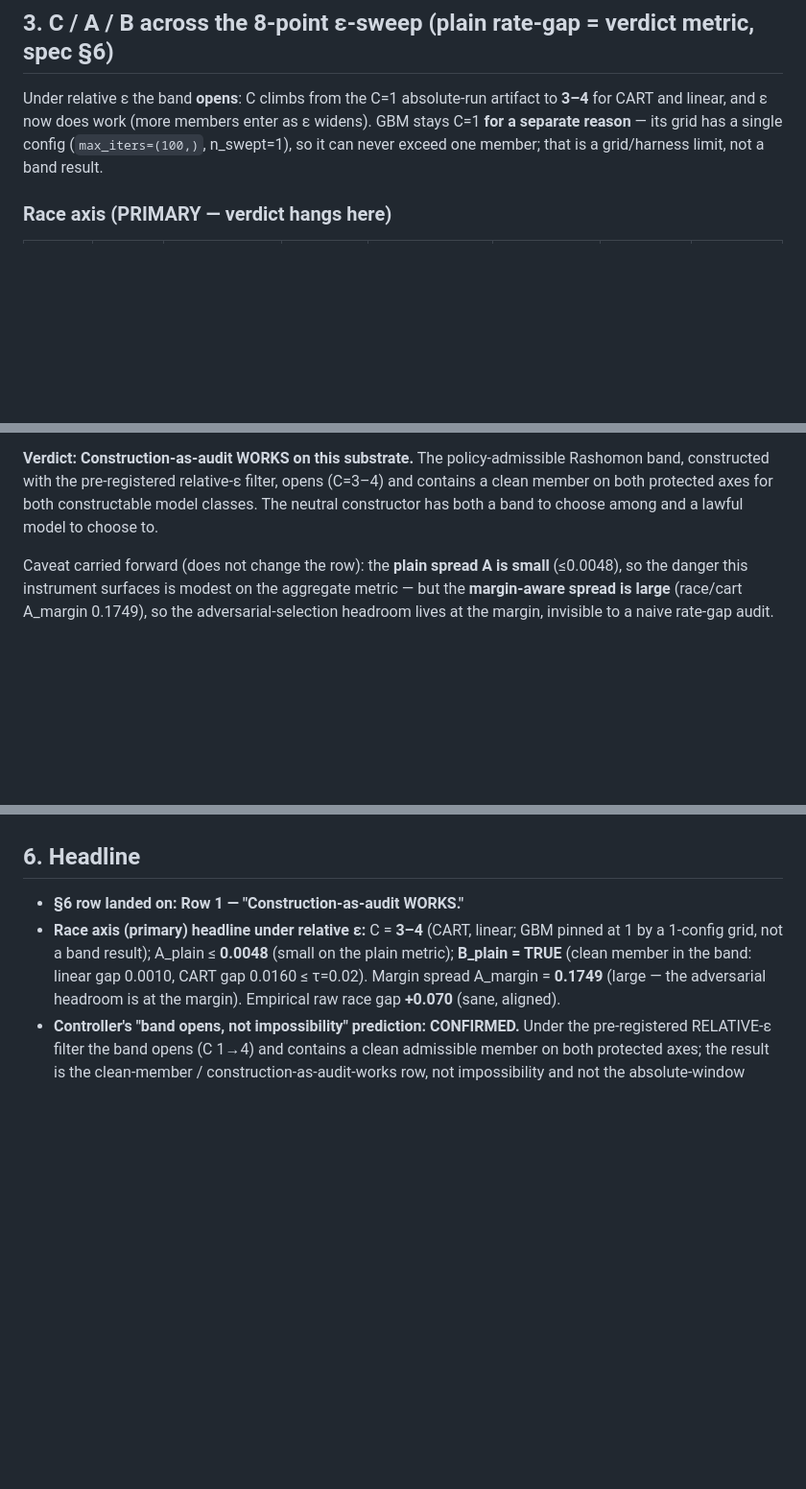
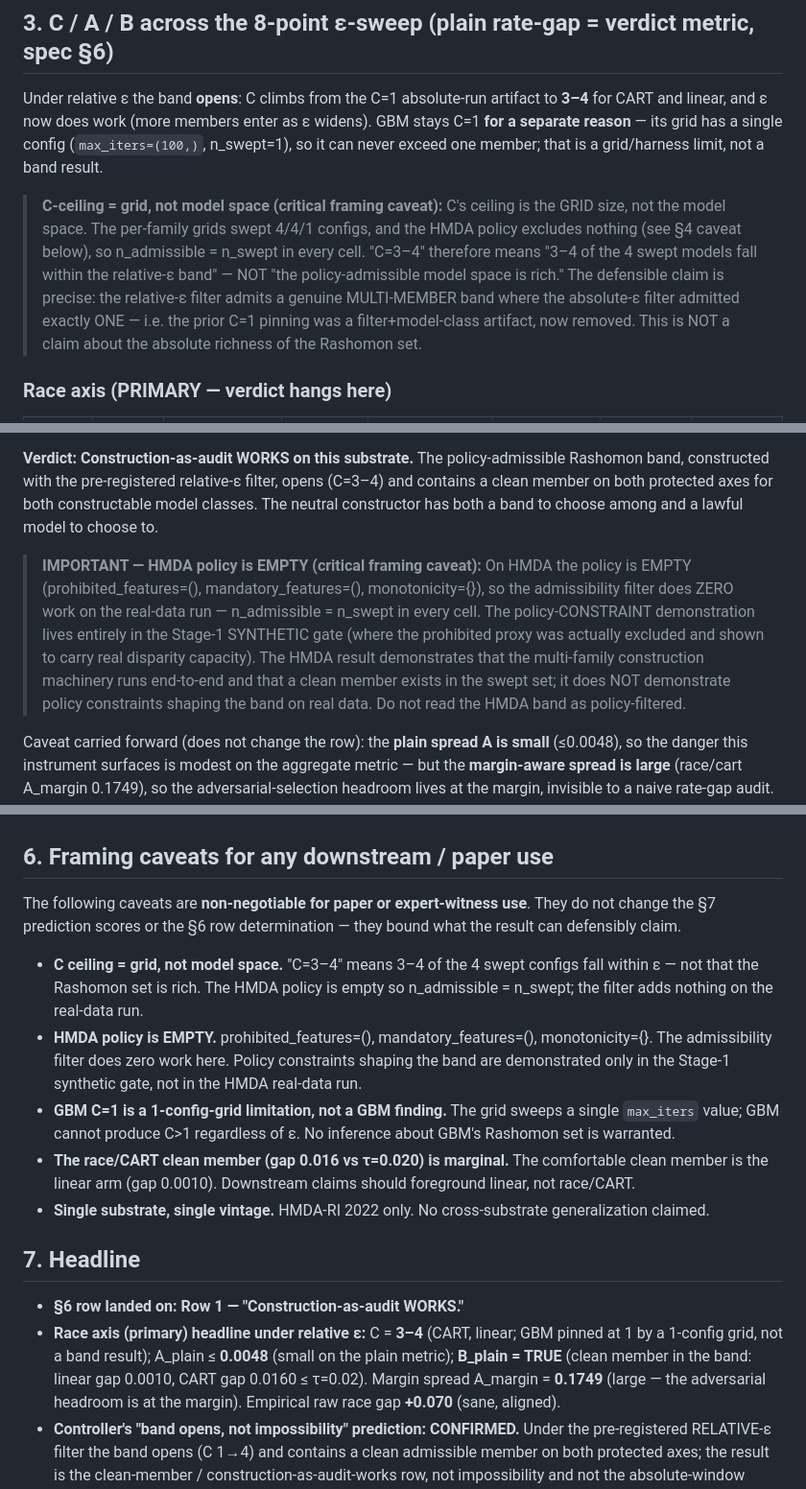
Before and after one commit to fsgeek/governance, a Markdown page: runs/band_opening_hmda_2026-06-19.md, 3 parts joined by grey strips. Shown at 96% size. Drawn GitHub-style; blank space fills up the shorter version.

Commit message:
docs: sharpen HMDA readout framing — C-ceiling=grid, HMDA-policy-empty (final-review fix)
Co-Authored-By: Claude Opus 4.8 (1M context) <noreply@anthropic.com>

```diff
--- a/runs/band_opening_hmda_2026-06-19.md
+++ b/runs/band_opening_hmda_2026-06-19.md
@@ -63,6 +63,15 @@ for CART and linear, and ε now does work (more members enter as ε widens). GBM
 **for a separate reason** — its grid has a single config (`max_iters=(100,)`, n_swept=1),
 so it can never exceed one member; that is a grid/harness limit, not a band result.
 
+> **C-ceiling = grid, not model space (critical framing caveat):** C's ceiling is the GRID
+> size, not the model space. The per-family grids swept 4/4/1 configs, and the HMDA policy
+> excludes nothing (see §4 caveat below), so n_admissible = n_swept in every cell. "C=3–4"
+> therefore means "3–4 of the 4 swept models fall within the relative-ε band" — NOT "the
+> policy-admissible model space is rich." The defensible claim is precise: the relative-ε
+> filter admits a genuine MULTI-MEMBER band where the absolute-ε filter admitted exactly ONE
+> — i.e. the prior C=1 pinning was a filter+model-class artifact, now removed. This is NOT a
+> claim about the absolute richness of the Rashomon set.
+
 ### Race axis (PRIMARY — verdict hangs here)
 
 | family | n_adm | C (min→max over ε) | A_plain (max) | min_gap_plain | B_plain | A_margin | B_margin |
@@ -125,6 +134,15 @@ band, constructed with the pre-registered relative-ε filter, opens (C=3–4) an
 clean member on both protected axes for both constructable model classes. The neutral
 constructor has both a band to choose among and a lawful model to choose to.
 
+> **IMPORTANT — HMDA policy is EMPTY (critical framing caveat):** On HMDA the policy is
+> EMPTY (prohibited_features=(), mandatory_features=(), monotonicity={}), so the admissibility
+> filter does ZERO work on the real-data run — n_admissible = n_swept in every cell. The
+> policy-CONSTRAINT demonstration lives entirely in the Stage-1 SYNTHETIC gate (where the
+> prohibited proxy was actually excluded and shown to carry real disparity capacity). The HMDA
+> result demonstrates that the multi-family construction machinery runs end-to-end and that a
+> clean member exists in the swept set; it does NOT demonstrate policy constraints shaping the
+> band on real data. Do not read the HMDA band as policy-filtered.
+
 Caveat carried forward (does not change the row): the **plain spread A is small** (≤0.0048),
 so the danger this instrument surfaces is modest on the aggregate metric — but the
 **margin-aware spread is large** (race/cart A_margin 0.1749), so the adversarial-selection
@@ -172,7 +190,28 @@ exactly making that margin headroom legible.
    filter, this path worked.
 5. Metric contrast: no prediction. (n/a)
 
-## 6. Headline
+## 6. Framing caveats for any downstream / paper use
+
+The following caveats are **non-negotiable for paper or expert-witness use**. They do not
+change the §7 prediction scores or the §6 row determination — they bound what the result
+can defensibly claim.
+
+- **C ceiling = grid, not model space.** "C=3–4" means 3–4 of the 4 swept configs fall
+  within ε — not that the Rashomon set is rich. The HMDA policy is empty so n_admissible =
+  n_swept; the filter adds nothing on the real-data run.
+- **HMDA policy is EMPTY.** prohibited_features=(), mandatory_features=(), monotonicity={}.
+  The admissibility filter does zero work here. Policy constraints shaping the band are
+  demonstrated only in the Stage-1 synthetic gate, not in the HMDA real-data run.
+- **GBM C=1 is a 1-config-grid limitation, not a GBM finding.** The grid sweeps a single
+  `max_iters` value; GBM cannot produce C>1 regardless of ε. No inference about GBM's
+  Rashomon set is warranted.
+- **The race/CART clean member (gap 0.016 vs τ=0.020) is marginal.** The comfortable clean
+  member is the linear arm (gap 0.0010). Downstream claims should foreground linear, not
+  race/CART.
+- **Single substrate, single vintage.** HMDA-RI 2022 only. No cross-substrate generalization
+  claimed.
+
+## 7. Headline
 
 - **§6 row landed on: Row 1 — "Construction-as-audit WORKS."**
 - **Race axis (primary) headline under relative ε:** C = **3–4** (CART, linear; GBM pinned
```
